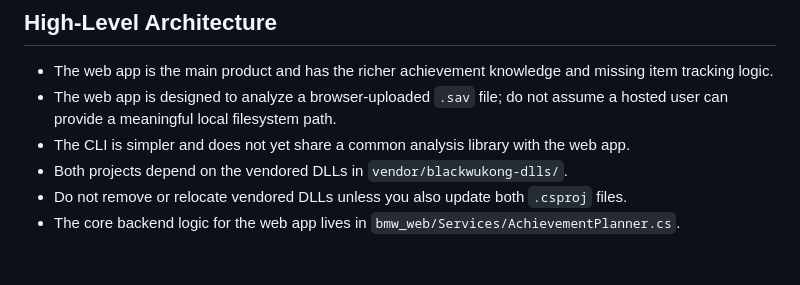
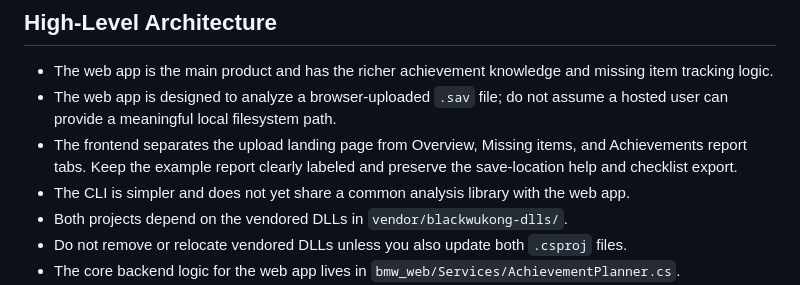
Before and after one commit to nitingururajk/black-myth-wukong-achievement-tracker, a Markdown page: AGENTS.md, the part around the change. GitHub-like rendering; blank space fills up the shorter version.

```diff
--- a/AGENTS.md
+++ b/AGENTS.md
@@ -14,6 +14,7 @@ The repo is a .NET 10 save analysis tool for Black Myth: Wukong.
 
 - The web app is the main product and has the richer achievement knowledge and missing item tracking logic.
 - The web app is designed to analyze a browser-uploaded `.sav` file; do not assume a hosted user can provide a meaningful local filesystem path.
+- The frontend separates the upload landing page from Overview, Missing items, and Achievements report tabs. Keep the example report clearly labeled and preserve the save-location help and checklist export.
 - The CLI is simpler and does not yet share a common analysis library with the web app.
 - Both projects depend on the vendored DLLs in `vendor/blackwukong-dlls/`.
 - Do not remove or relocate vendored DLLs unless you also update both `.csproj` files.
```
Also changed, not shown: README.md (+8 -4 lines), TECHNICAL_DOCUMENTATION.md (+21 -15 lines), assets/FRONTEND_ART.md (added, +11 -0 lines), assets/image.png, 12 other files.
